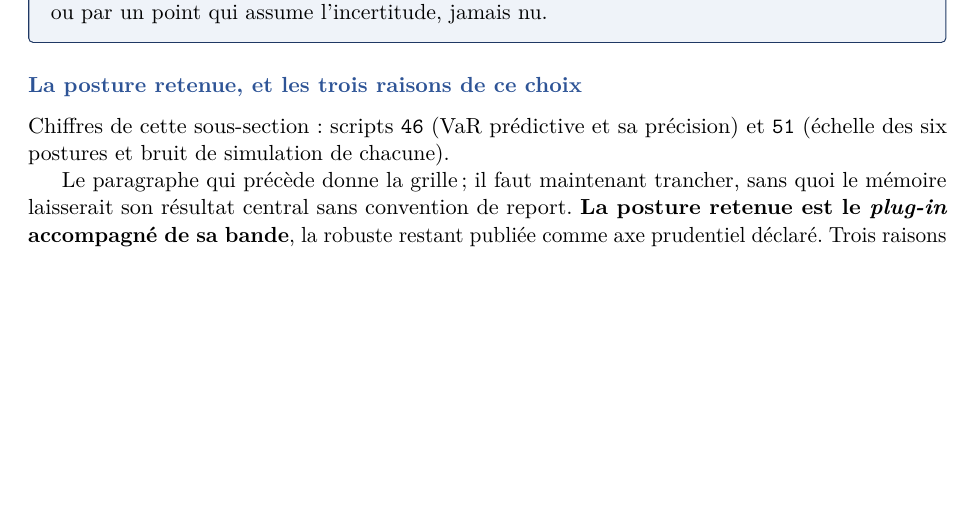
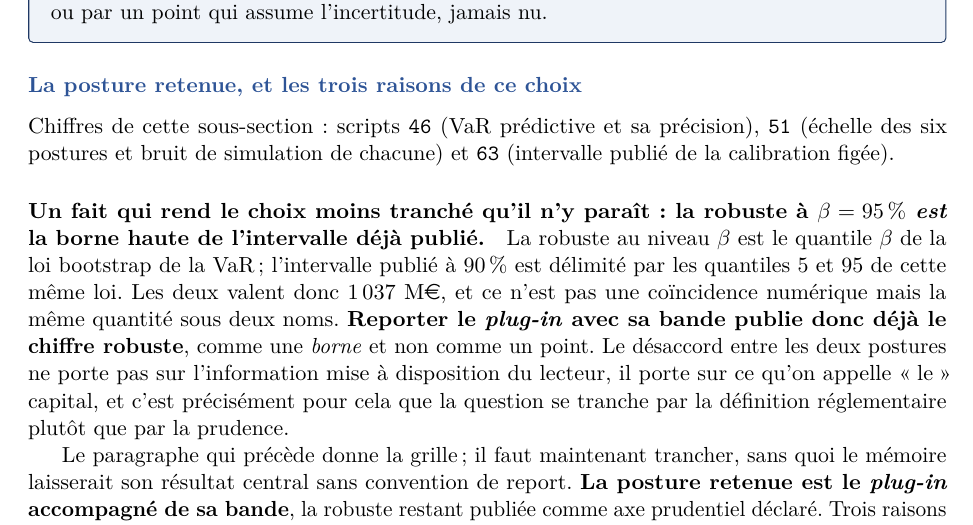
Before and after one commit to kelian19/M-moire-, a LaTeX thesis (exploratory/memoire_cascade/main.tex, which reads exploratory/memoire_cascade/chapitres/13_inventaire_hypotheses.tex): part of page 113 of 173, cut so that both start at the same text, the shorter picture padded with empty space. Compiled offline with pdfLaTeX.

Commit message:
La robuste a 95 % EST la borne haute de l'IC90 publie : meme quantite, deux noms
Trouve en repondant a la question « quelles SCR on garde ». La robuste au niveau beta est le
quantile beta de la loi bootstrap de la VaR ; l'intervalle publie a 90 % est delimite par les
quantiles 5 et 95 de cette MEME loi. Les deux valent donc 1 037 M EUR, et ce n'est pas une
coincidence numerique.

CONSEQUENCE POUR LA DECISION E1, et elle la rend plus solide : reporter le plug-in AVEC SA BANDE
publie deja le chiffre robuste, comme une BORNE et non comme un point. Le desaccord entre les
deux postures ne porte donc pas sur l'information mise a disposition du lecteur, il porte sur ce
qu'on appelle « le » capital. C'est precisement pour cela que la question se tranche par la
definition reglementaire et non par un arbitrage de prudence.

Ecrit dans la sous-section de la posture retenue, avec le script 63 ajoute aux citations puisque
c'est lui qui imprime l'intervalle. Chapitre 13 a 196 nombres, 100 % de confirmation.
Controles : 167 pages, 0 « ?? », 0 Overfull vbox, 0 annotation hors page.

```diff
--- a/exploratory/memoire_cascade/chapitres/13_inventaire_hypotheses.tex
+++ b/exploratory/memoire_cascade/chapitres/13_inventaire_hypotheses.tex
@@ -375,8 +375,19 @@ SCR se cite avec sa bande, ou par un point qui assume l'incertitude, jamais nu.
 \subsection*{La posture retenue, et les trois raisons de ce choix}
 \label{sec:posture-retenue}
 
-\noindent Chiffres de cette sous-section : scripts~\texttt{46} (VaR prédictive et sa précision)
-et~\texttt{51} (échelle des six postures et bruit de simulation de chacune).
+\noindent Chiffres de cette sous-section : scripts~\texttt{46} (VaR prédictive et sa précision),
+\texttt{51} (échelle des six postures et bruit de simulation de chacune) et~\texttt{63}
+(intervalle publié de la calibration figée).
+
+\paragraph{Un fait qui rend le choix moins tranché qu'il n'y paraît : la robuste à
+$\beta=95\,\%$ \emph{est} la borne haute de l'intervalle déjà publié.} La robuste au niveau
+$\beta$ est le quantile $\beta$ de la loi bootstrap de la VaR ; l'intervalle publié à $90\,\%$ est
+délimité par les quantiles $5$ et $95$ de cette même loi. Les deux valent donc $1\,037$~M\euro{},
+et ce n'est pas une coïncidence numérique mais la même quantité sous deux noms. \textbf{Reporter le
+\emph{plug-in} avec sa bande publie donc déjà le chiffre robuste}, comme une \emph{borne} et non
+comme un point. Le désaccord entre les deux postures ne porte pas sur l'information mise à
+disposition du lecteur, il porte sur ce qu'on appelle \og le \fg{} capital, et c'est précisément
+pour cela que la question se tranche par la définition réglementaire plutôt que par la prudence.
 
 Le paragraphe qui précède donne la grille ; il faut maintenant trancher, sans quoi le mémoire
 laisserait son résultat central sans convention de report. \textbf{La posture retenue est le
```
Also changed, not shown: 1 other file.
